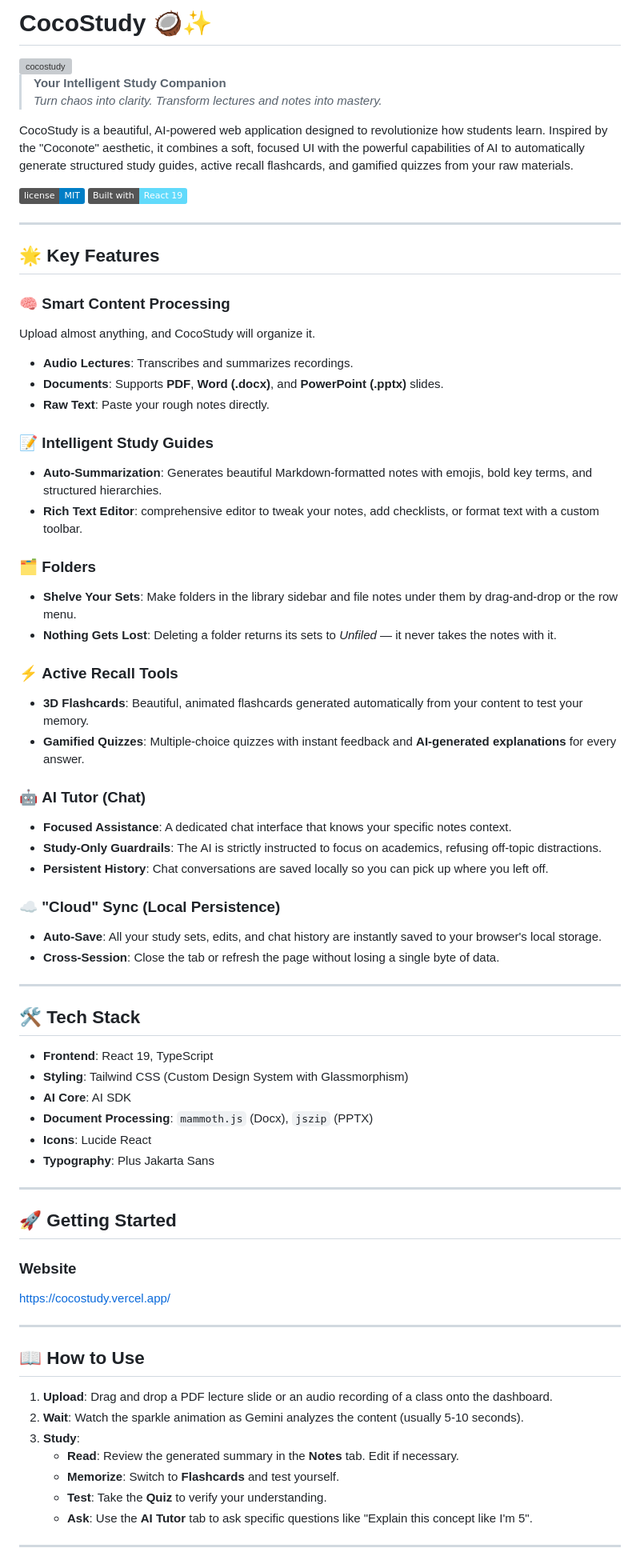
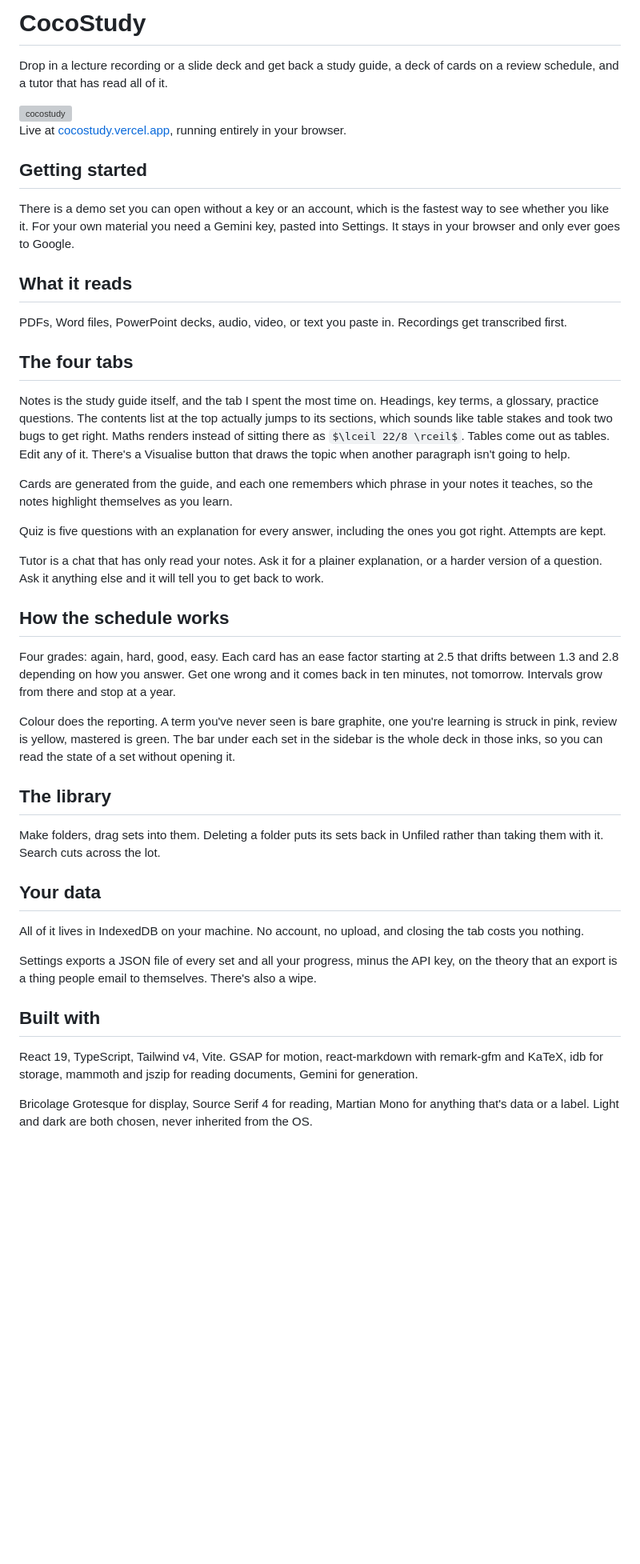
Before and after one commit to ZakiNazal/CocoStudy, a Markdown page: README.md, the part around one of its changes. Shown at 80% size. Drawn GitHub-style; badges without logos; blank space fills up the shorter version; grey boxes are pictures that could not be loaded.

```diff
--- a/README.md
+++ b/README.md
@@ -1,76 +1,49 @@
-# CocoStudy 🥥✨
+# CocoStudy
+
+Drop in a lecture recording or a slide deck and get back a study guide, a deck of cards on a review schedule, and a tutor that has read all of it.
 
 <img width="1920" height="1080" alt="cocostudy" src="https://github.com/user-attachments/assets/c198c8ae-cd88-440b-87c2-85d8e77c0e02" />
 
-> **Your Intelligent Study Companion**
-> *Turn chaos into clarity. Transform lectures and notes into mastery.*
+Live at [cocostudy.vercel.app](https://cocostudy.vercel.app/), running entirely in your browser.
 
-CocoStudy is a beautiful, AI-powered web application designed to revolutionize how students learn. Inspired by the "Coconote" aesthetic, it combines a soft, focused UI with the powerful capabilities of AI to automatically generate structured study guides, active recall flashcards, and gamified quizzes from your raw materials.
+## Getting started
 
-![License](https://img.shields.io/badge/license-MIT-blue.svg)
-![React](https://img.shields.io/badge/Built%20with-React%2019-61DAFB.svg)
+There is a demo set you can open without a key or an account, which is the fastest way to see whether you like it. For your own material you need a Gemini key, pasted into Settings. It stays in your browser and only ever goes to Google.
 
----
 
-## 🌟 Key Features
+## What it reads
 
-### 🧠 **Smart Content Processing**
-Upload almost anything, and CocoStudy will organize it.
-- **Audio Lectures**: Transcribes and summarizes recordings.
-- **Documents**: Supports **PDF**, **Word (.docx)**, and **PowerPoint (.pptx)** slides.
-- **Raw Text**: Paste your rough notes directly.
+PDFs, Word files, PowerPoint decks, audio, video, or text you paste in. Recordings get transcribed first.
 
-### 📝 **Intelligent Study Guides**
-- **Auto-Summarization**: Generates beautiful Markdown-formatted notes with emojis, bold key terms, and structured hierarchies.
-- **Rich Text Editor**: comprehensive editor to tweak your notes, add checklists, or format text with a custom toolbar.
+## The four tabs
 
-### 🗂️ **Folders**
-- **Shelve Your Sets**: Make folders in the library sidebar and file notes under them by drag-and-drop or the row menu.
-- **Nothing Gets Lost**: Deleting a folder returns its sets to *Unfiled* — it never takes the notes with it.
+Notes is the study guide itself, and the tab I spent the most time on. Headings, key terms, a glossary, practice questions. The contents list at the top actually jumps to its sections, which sounds like table stakes and took two bugs to get right. Maths renders instead of sitting there as `$\lceil 22/8 \rceil$`. Tables come out as tables. Edit any of it. There's a Visualise button that draws the topic when another paragraph isn't going to help.
 
-### ⚡ **Active Recall Tools**
-- **3D Flashcards**: Beautiful, animated flashcards generated automatically from your content to test your memory.
-- **Gamified Quizzes**: Multiple-choice quizzes with instant feedback and **AI-generated explanations** for every answer.
+Cards are generated from the guide, and each one remembers which phrase in your notes it teaches, so the notes highlight themselves as you learn.
 
-### 🤖 **AI Tutor (Chat)**
-- **Focused Assistance**: A dedicated chat interface that knows your specific notes context.
-- **Study-Only Guardrails**: The AI is strictly instructed to focus on academics, refusing off-topic distractions.
-- **Persistent History**: Chat conversations are saved locally so you can pick up where you left off.
+Quiz is five questions with an explanation for every answer, including the ones you got right. Attempts are kept.
 
-### ☁️ **"Cloud" Sync (Local Persistence)**
-- **Auto-Save**: All your study sets, edits, and chat history are instantly saved to your browser's local storage.
-- **Cross-Session**: Close the tab or refresh the page without losing a single byte of data.
+Tutor is a chat that has only read your notes. Ask it for a plainer explanation, or a harder version of a question. Ask it anything else and it will tell you to get back to work.
 
----
+## How the schedule works
 
-## 🛠️ Tech Stack
+Four grades: again, hard, good, easy. Each card has an ease factor starting at 2.5 that drifts between 1.3 and 2.8 depending on how you answer. Get one wrong and it comes back in ten minutes, not tomorrow. Intervals grow from there and stop at a year.
 
-- **Frontend**: React 19, TypeScript
-- **Styling**: Tailwind CSS (Custom Design System with Glassmorphism)
-- **AI Core**: AI SDK
-- **Document Processing**: `mammoth.js` (Docx), `jszip` (PPTX)
-- **Icons**: Lucide React
-- **Typography**: Plus Jakarta Sans
+Colour does the reporting. A term you've never seen is bare graphite, one you're learning is struck in pink, review is yellow, mastered is green. The bar under each set in the sidebar is the whole deck in those inks, so you can read the state of a set without opening it.
 
----
+## The library
 
-## 🚀 Getting Started
+Make folders, drag sets into them. Deleting a folder puts its sets back in Unfiled rather than taking them with it. Search cuts across the lot.
 
-### Website
+## Your data
 
-https://cocostudy.vercel.app/
+All of it lives in IndexedDB on your machine. No account, no upload, and closing the tab costs you nothing.
 
----
+Settings exports a JSON file of every set and all your progress, minus the API key, on the theory that an export is a thing people email to themselves. There's also a wipe.
 
-## 📖 How to Use
+## Built with
 
-1. **Upload**: Drag and drop a PDF lecture slide or an audio recording of a class onto the dashboard.
-2. **Wait**: Watch the sparkle animation as Gemini analyzes the content (usually 5-10 seconds).
-3. **Study**:
-   - **Read**: Review the generated summary in the **Notes** tab. Edit if necessary.
-   - **Memorize**: Switch to **Flashcards** and test yourself.
-   - **Test**: Take the **Quiz** to verify your understanding.
-   - **Ask**: Use the **AI Tutor** tab to ask specific questions like "Explain this concept like I'm 5".
+React 19, TypeScript, Tailwind v4, Vite. GSAP for motion, react-markdown with remark-gfm and KaTeX, idb for storage, mammoth and jszip for reading documents, Gemini for generation.
 
----
+Bricolage Grotesque for display, Source Serif 4 for reading, Martian Mono for anything that's data or a label. Light and dark are both chosen, never inherited from the OS.
 
```
Also changed, not shown: other parts of README.md (+2 -6 lines).
